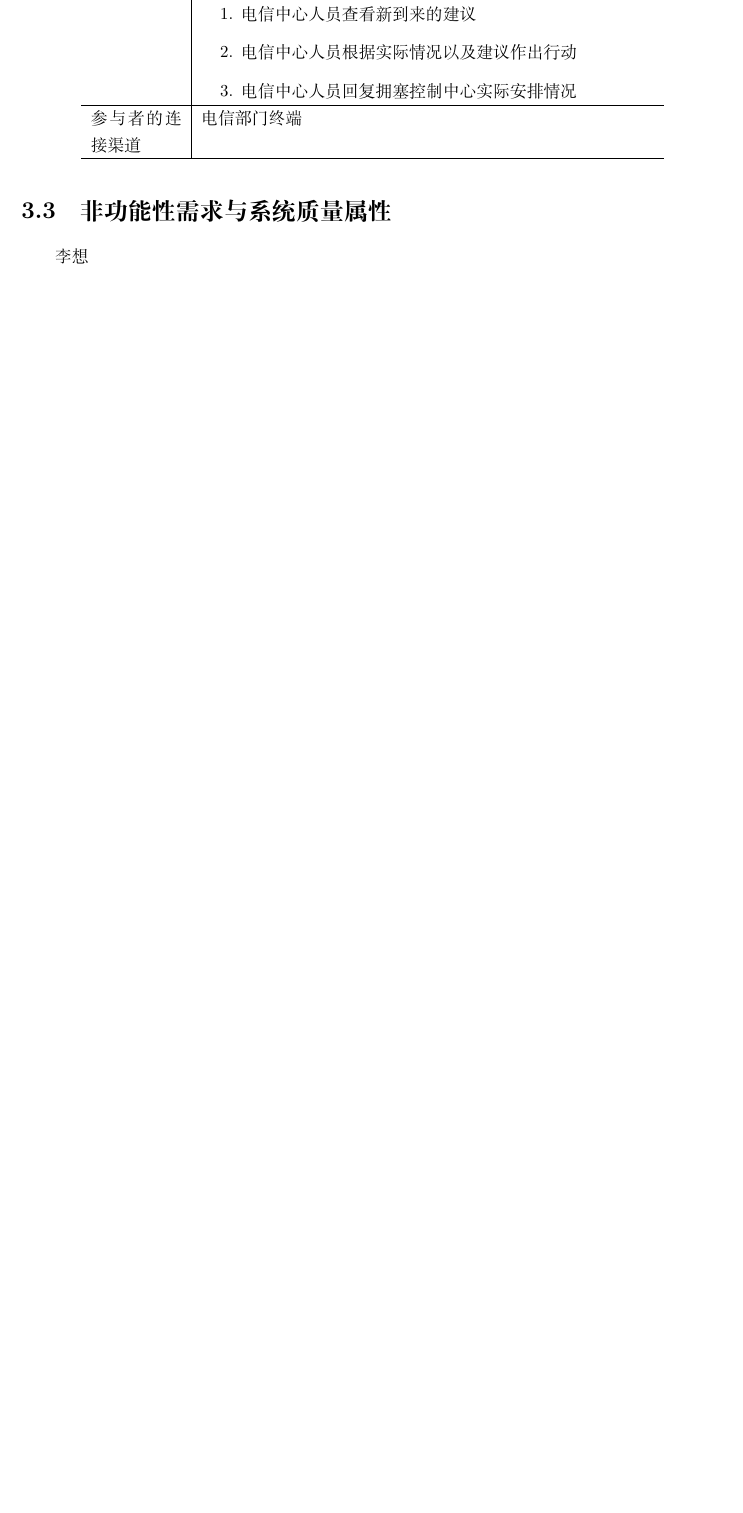
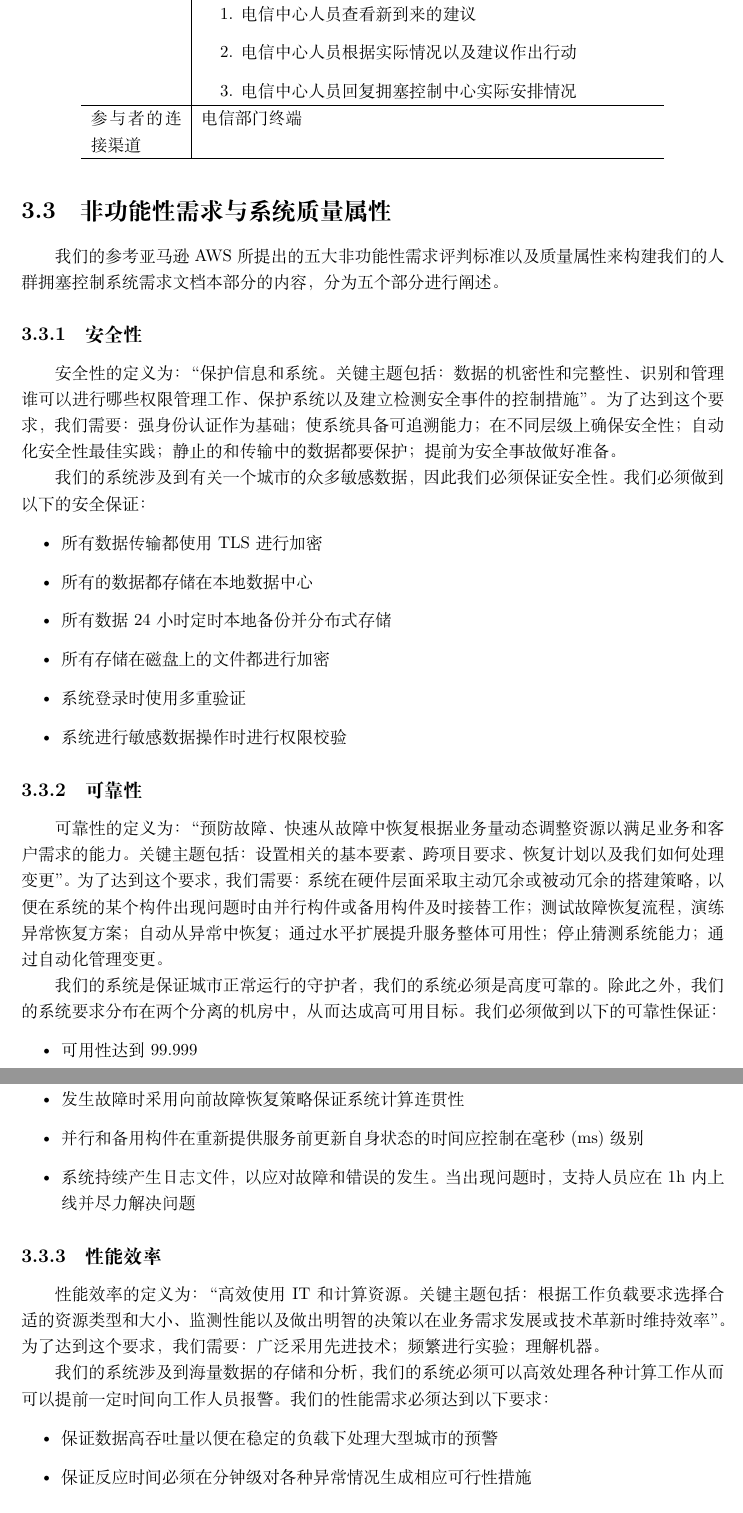
Before and after one commit to bulffi/software-management-doc, a LaTeX document (draft.tex): part of page 24 of 28 before the commit and two parts of pages 25 and 26 of 31 after it, the two joined at a grey line, cut so that both start at the same text, the shorter picture padded with empty space. Compiled offline with XeLaTeX.

Commit message:
非功能性需求

```diff
--- a/draft.tex
+++ b/draft.tex
@@ -914,4 +914,36 @@ WIFI辅助定位 & 利用现有的无线网络，配合WIFI标签和相关的移
 
 
 \section{非功能性需求与系统质量属性}
-李想
+我们的参考亚马逊AWS所提出的五大非功能性需求评判标准以及质量属性来构建我们的人群拥塞控制系统需求文档本部分的内容，分为五个部分进行阐述。
+\subsection{安全性}
+安全性的定义为：“保护信息和系统。关键主题包括：数据的机密性和完整性、识别和管理谁可以进行哪些权限管理工作、保护系统以及建立检测安全事件的控制措施”。为了达到这个要求，我们需要：强身份认证作为基础；使系统具备可追溯能力；在不同层级上确保安全性；自动化安全性最佳实践；静止的和传输中的数据都要保护；提前为安全事故做好准备。
+
+我们的系统涉及到有关一个城市的众多敏感数据，因此我们必须保证安全性。我们必须做到以下的安全保证：
+\begin{itemize}
+\item 所有数据传输都使用 TLS 进行加密
+\item 所有的数据都存储在本地数据中心
+\item 所有数据24小时定时本地备份并分布式存储
+\item 所有存储在磁盘上的文件都进行加密
+\item 系统登录时使用多重验证
+\item 系统进行敏感数据操作时进行权限校验
+\end{itemize}
+
+\subsection{可靠性}
+可靠性的定义为：“预防故障、快速从故障中恢复根据业务量动态调整资源以满足业务和客户需求的能力。关键主题包括：设置相关的基本要素、跨项目要求、恢复计划以及我们如何处理变更”。为了达到这个要求，我们需要：系统在硬件层面采取主动冗余或被动冗余的搭建策略，以便在系统的某个构件出现问题时由并行构件或备用构件及时接替工作；测试故障恢复流程，演练异常恢复方案；自动从异常中恢复；通过水平扩展提升服务整体可用性；停止猜测系统能力；通过自动化管理变更。
+
+我们的系统是保证城市正常运行的守护者，我们的系统必须是高度可靠的。除此之外，我们的系统要求分布在两个分离的机房中，从而达成高可用目标。我们必须做到以下的可靠性保证：
+\begin{itemize}
+\item 可用性达到 99.999%
+\item 发生故障时采用向前故障恢复策略保证系统计算连贯性
+\item 并行和备用构件在重新提供服务前更新自身状态的时间应控制在毫秒(ms)级别
+\item 系统持续产生日志文件，以应对故障和错误的发生。当出现问题时，支持人员应在1h内上线并尽力解决问题
+\end{itemize}
+
+\subsection{性能效率}
+性能效率的定义为：“高效使用 IT 和计算资源。关键主题包括：根据工作负载要求选择合适的资源类型和大小、监测性能以及做出明智的决策以在业务需求发展或技术革新时维持效率”。为了达到这个要求，我们需要：广泛采用先进技术；频繁进行实验；理解机器。
+
+我们的系统涉及到海量数据的存储和分析，我们的系统必须可以高效处理各种计算工作从而可以提前一定时间向工作人员报警。我们的性能需求必须达到以下要求：
+\begin{itemize}
+\item 保证数据高吞吐量以便在稳定的负载下处理大型城市的预警
+\item 保证反应时间必须在分钟级对各种异常情况生成相应可行性措施
+\end{itemize}
```
Also changed, not shown: draft.tex (12 more changed lines).
